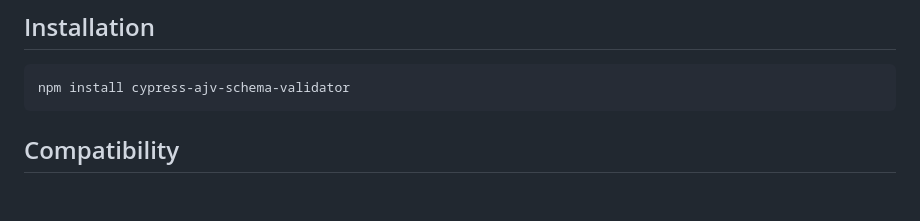
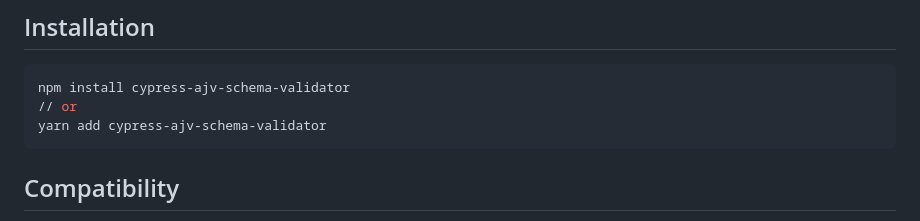
Before and after one commit to sclavijosuero/cypress-ajv-schema-validator, a Markdown page: README.md, the part around one of its changes. Rendered like a GitHub page; blank space fills up the shorter version.

Commit message:
Added installation with yarn

````diff
--- a/README.md
+++ b/README.md
@@ -77,6 +77,8 @@ A Cypress plugin for API testing to validate the API response against JSON Schem
 
 ```sh
 npm install cypress-ajv-schema-validator
+// or
+yarn add cypress-ajv-schema-validator
 ```
 
 ## Compatibility
````
Also changed, not shown: other parts of README.md (+1 -1 lines).
